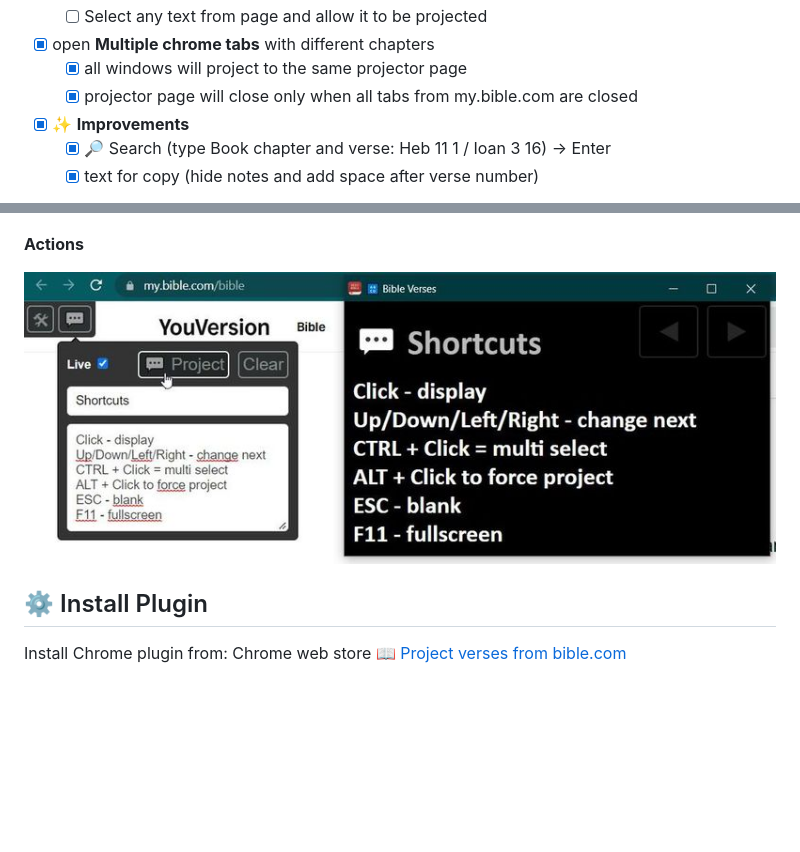
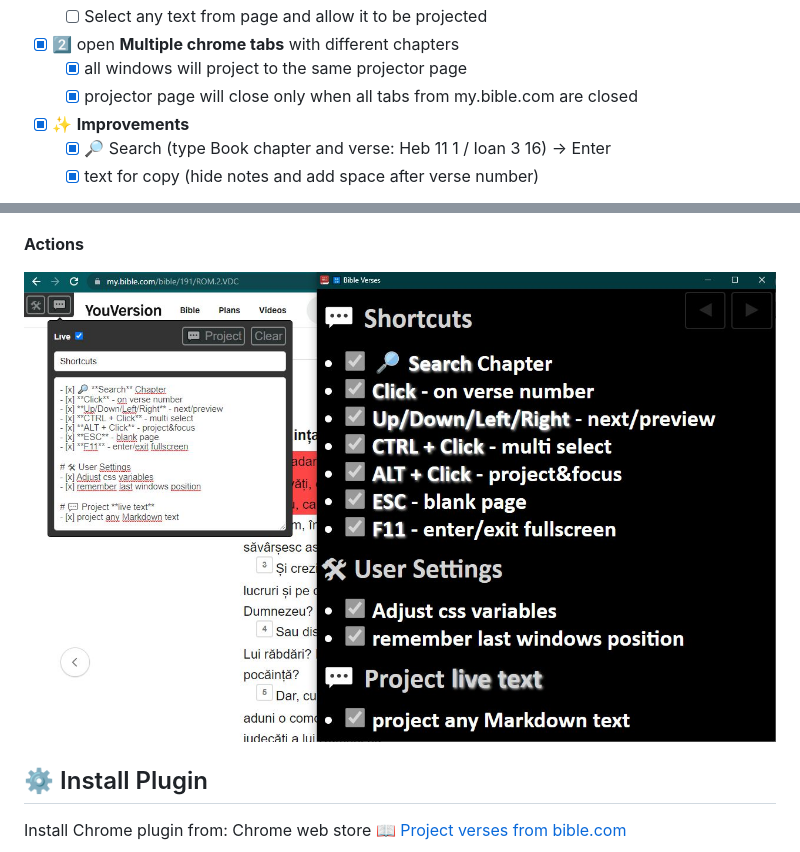
Before and after one commit to nmatei/chrome-bible-utilities, a Markdown page: README.md, 2 parts joined by grey strips. Rendered like a GitHub page; pictures changed too: screens/actions.jpg; blank space fills up the shorter version.

```diff
--- a/README.md
+++ b/README.md
@@ -24,5 +24,5 @@ or in **2 different languages**.
   - [ ] Select any text from page and allow it to be projected
-- [x] open **Multiple chrome tabs** with different chapters
+- [x] 2️⃣ open **Multiple chrome tabs** with different chapters
   - [x] all windows will project to the same projector page
   - [x] projector page will close only when all tabs from my.bible.com are closed
 - [x] ✨ **Improvements**
```
Also changed, not shown: other parts of README.md (+2 -2 lines), 8 other files.
